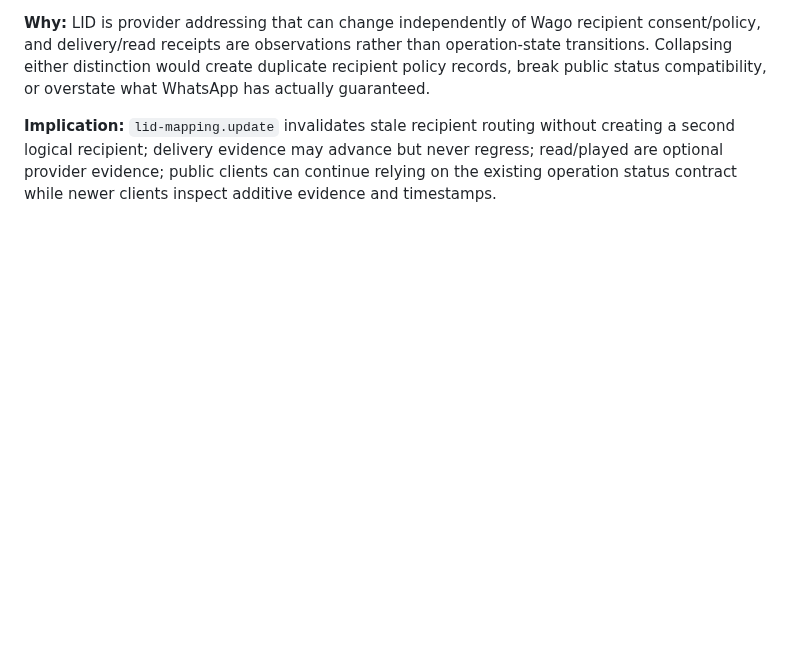
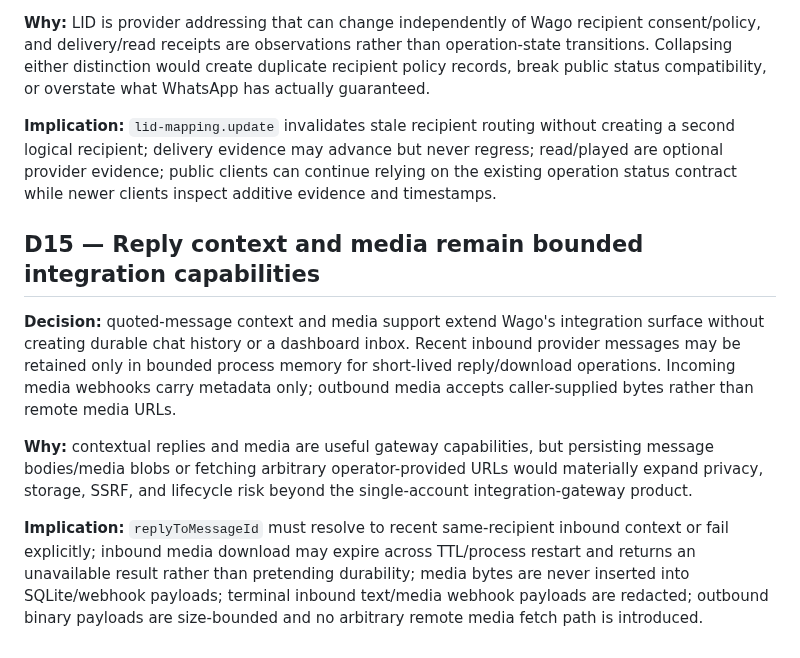
Before and after one commit to howlil/wago, a Markdown page: .agents/DECISIONS.md, the part around the change. Drawn GitHub-style; blank space fills up the shorter version.

Commit message:
docs(agents): record contextual media boundary

```diff
--- a/.agents/DECISIONS.md
+++ b/.agents/DECISIONS.md
@@ -113,3 +113,11 @@ This file records material decisions whose rationale is expensive to rediscover.
 **Why:** LID is provider addressing that can change independently of Wago recipient consent/policy, and delivery/read receipts are observations rather than operation-state transitions. Collapsing either distinction would create duplicate recipient policy records, break public status compatibility, or overstate what WhatsApp has actually guaranteed.
 
 **Implication:** `lid-mapping.update` invalidates stale recipient routing without creating a second logical recipient; delivery evidence may advance but never regress; read/played are optional provider evidence; public clients can continue relying on the existing operation status contract while newer clients inspect additive evidence and timestamps.
+
+## D15 — Reply context and media remain bounded integration capabilities
+
+**Decision:** quoted-message context and media support extend Wago's integration surface without creating durable chat history or a dashboard inbox. Recent inbound provider messages may be retained only in bounded process memory for short-lived reply/download operations. Incoming media webhooks carry metadata only; outbound media accepts caller-supplied bytes rather than remote media URLs.
+
+**Why:** contextual replies and media are useful gateway capabilities, but persisting message bodies/media blobs or fetching arbitrary operator-provided URLs would materially expand privacy, storage, SSRF, and lifecycle risk beyond the single-account integration-gateway product.
+
+**Implication:** `replyToMessageId` must resolve to recent same-recipient inbound context or fail explicitly; inbound media download may expire across TTL/process restart and returns an unavailable result rather than pretending durability; media bytes are never inserted into SQLite/webhook payloads; terminal inbound text/media webhook payloads are redacted; outbound binary payloads are size-bounded and no arbitrary remote media fetch path is introduced.
```
